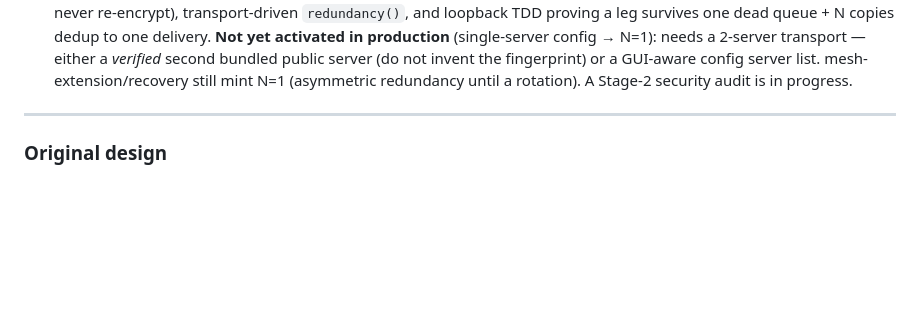
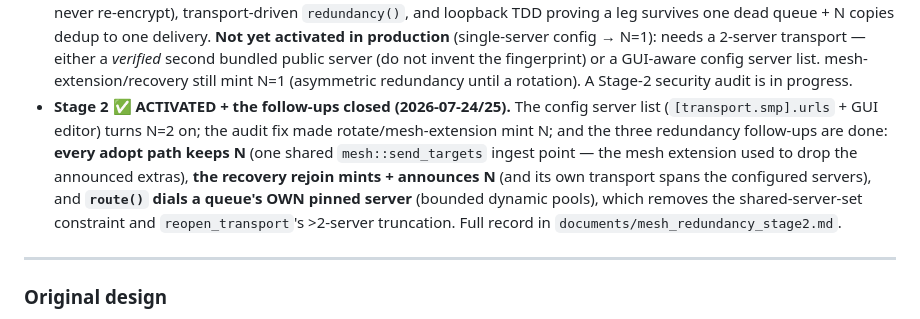
Before and after one commit to otherfren/moltrepublic, a Markdown page: documents/mesh_reliability.md, the part around the change. Rendered like a GitHub page; blank space fills up the shorter version.

```diff
--- a/documents/mesh_reliability.md
+++ b/documents/mesh_reliability.md
@@ -110,6 +110,15 @@ only not screaming about an absent friend.
   public server (do not invent the fingerprint) or a GUI-aware config server
   list. mesh-extension/recovery still mint N=1 (asymmetric redundancy until a
   rotation). A Stage-2 security audit is in progress.
+- **Stage 2 ✅ ACTIVATED + the follow-ups closed (2026-07-24/25).** The config
+  server list (`[transport.smp].urls` + GUI editor) turns N=2 on; the audit fix
+  made rotate/mesh-extension mint N; and the three redundancy follow-ups are done:
+  **every adopt path keeps N** (one shared `mesh::send_targets` ingest point —
+  the mesh extension used to drop the announced extras), **the recovery rejoin
+  mints + announces N** (and its own transport spans the configured servers), and
+  **`route()` dials a queue's OWN pinned server** (bounded dynamic pools), which
+  removes the shared-server-set constraint and `reopen_transport`'s >2-server
+  truncation. Full record in `documents/mesh_redundancy_stage2.md`.
 
 ---
 ### Original design
```
Also changed, not shown: documents/mesh_redundancy_stage2.md (+31 -17 lines).
